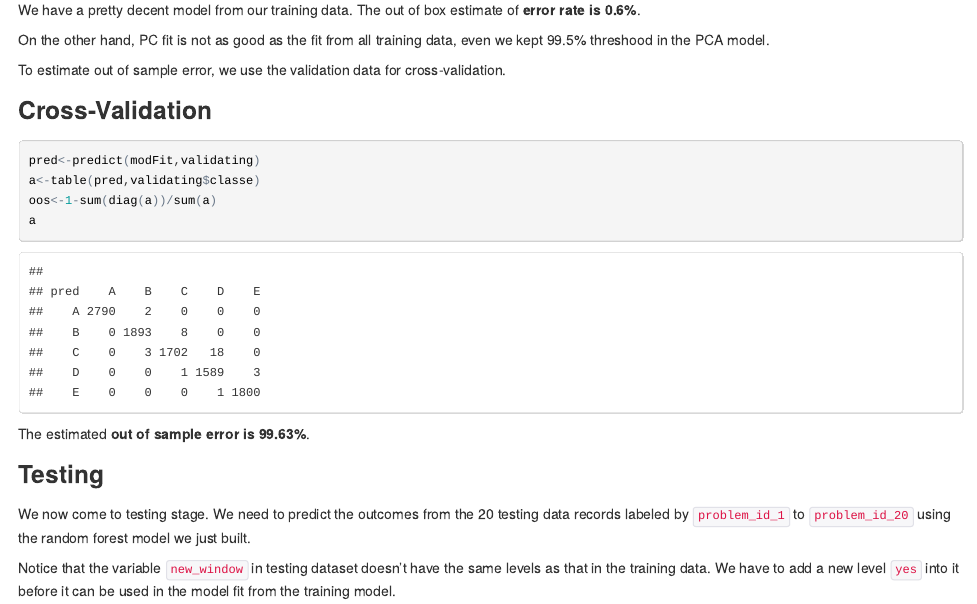
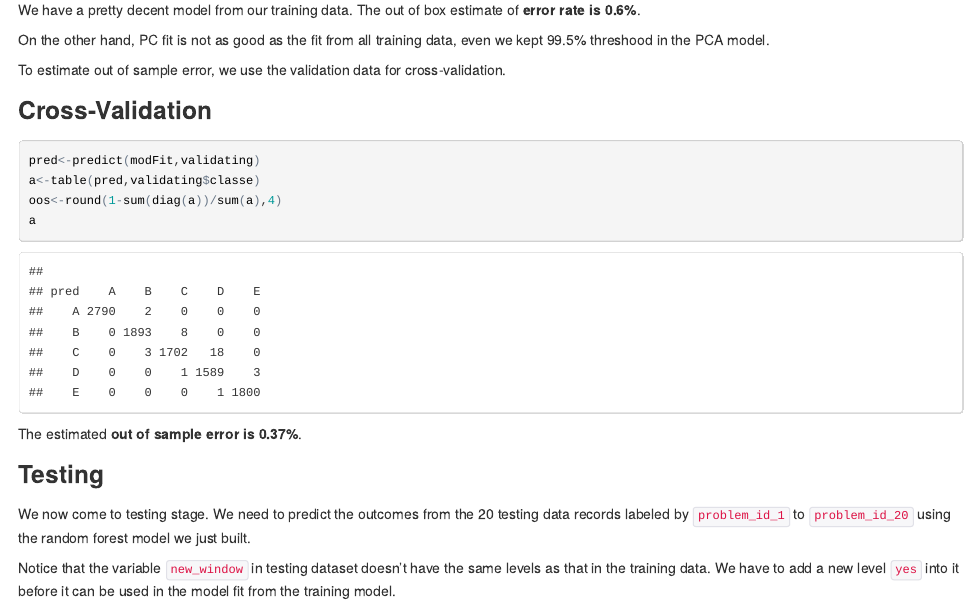
Before and after one commit to lisun7170/pml, an R Markdown document (coursera_wleproj.Rmd): the page in a window 1100 px wide, from 4480 px down. The pictures show the output file coursera_wleproj.html that the author committed with the source, opened offline.

Commit message:
Modified Rmd and republished again

````diff
--- a/coursera_wleproj.Rmd
+++ b/coursera_wleproj.Rmd
@@ -126,11 +126,11 @@ To estimate out of sample error, we use the validation data for cross-validation
 ```{r}
 pred<-predict(modFit,validating)
 a<-table(pred,validating$classe)
-oos<-1-sum(diag(a))/sum(a)
+oos<-round(1-sum(diag(a))/sum(a),4)
 a
 ```
 
-The estimated __out of sample error is `r round(1-oos,4)*100`%__.
+The estimated __out of sample error is `r oos*100`%__.
 
 ###Testing
 We now come to testing stage. We need to predict the outcomes from the 20 testing data records labeled by `problem_id_1` to `problem_id_20` using the random forest model we just built.
````
Also changed, not shown: coursera_wleproj.html.
